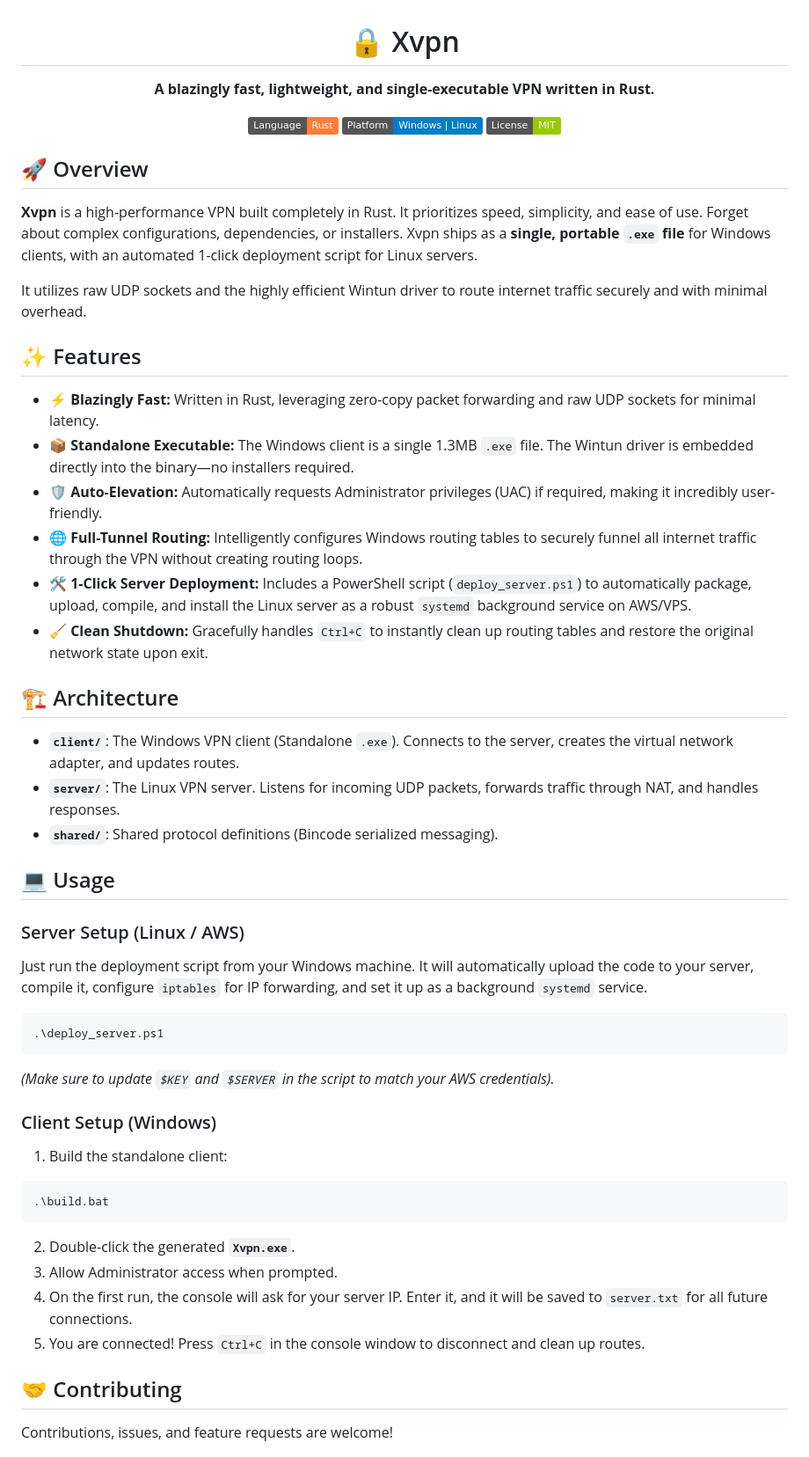
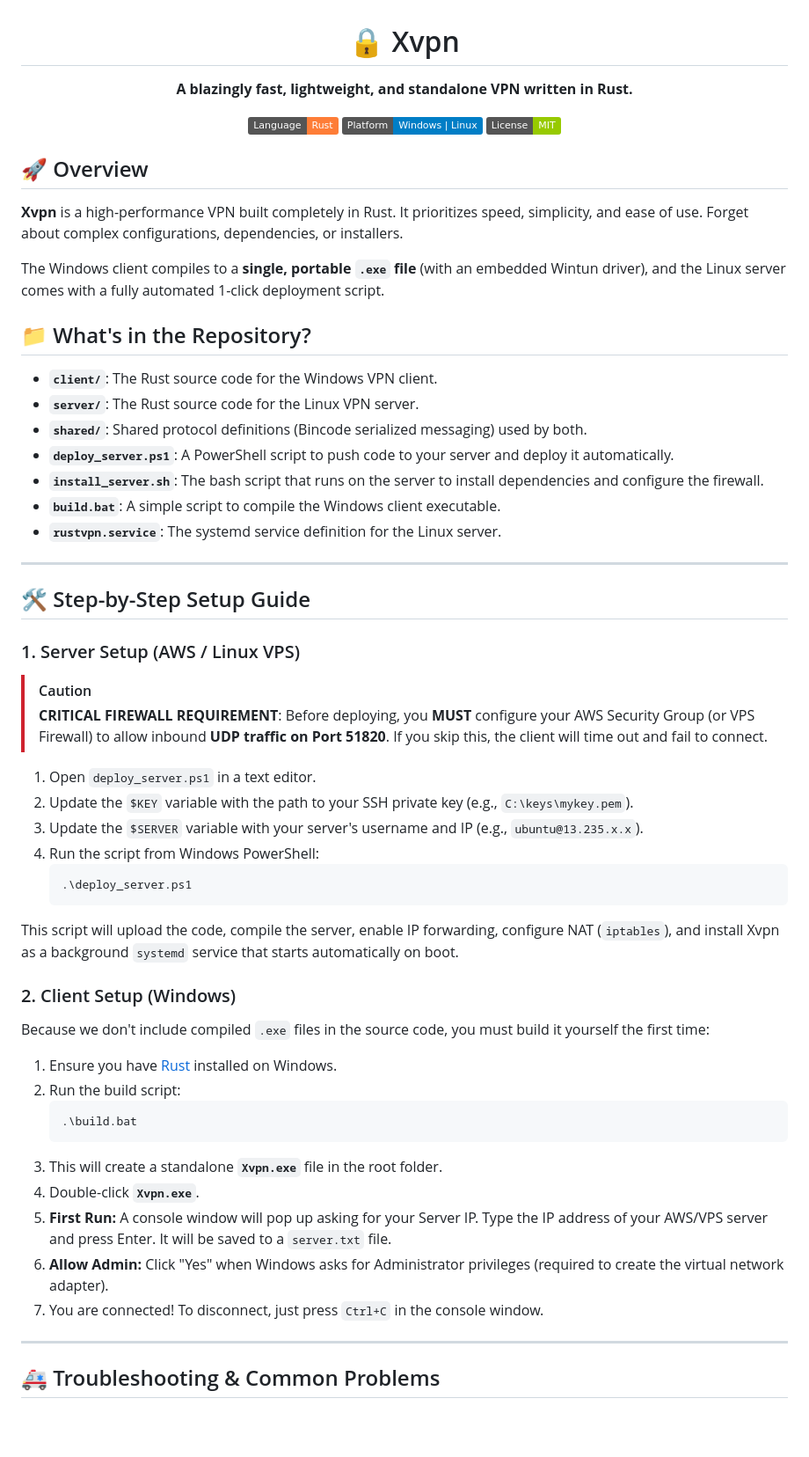
Before and after one commit to er-sunny-me/Xvpn, a Markdown page: README.md, the part around one of its changes. Shown at 88% size. Rendered like a GitHub page; badges without logos; blank space fills up the shorter version.

Commit message:
Update README with setup, ports, and troubleshooting

````diff
--- a/README.md
+++ b/README.md
@@ -1,6 +1,6 @@
 <div align="center">
   <h1>🔒 Xvpn</h1>
-  <p><strong>A blazingly fast, lightweight, and single-executable VPN written in Rust.</strong></p>
+  <p><strong>A blazingly fast, lightweight, and standalone VPN written in Rust.</strong></p>
 
   <p>
     <img src="https://img.shields.io/badge/Language-Rust-orange.svg" alt="Rust">
@@ -11,45 +11,54 @@
 
 ## 🚀 Overview
 
-**Xvpn** is a high-performance VPN built completely in Rust. It prioritizes speed, simplicity, and ease of use. Forget about complex configurations, dependencies, or installers. Xvpn ships as a **single, portable `.exe` file** for Windows clients, with an automated 1-click deployment script for Linux servers.
+**Xvpn** is a high-performance VPN built completely in Rust. It prioritizes speed, simplicity, and ease of use. Forget about complex configurations, dependencies, or installers.
 
-It utilizes raw UDP sockets and the highly efficient Wintun driver to route internet traffic securely and with minimal overhead.
+The Windows client compiles to a **single, portable `.exe` file** (with an embedded Wintun driver), and the Linux server comes with a fully automated 1-click deployment script.
 
-## ✨ Features
+## 📁 What's in the Repository?
 
-- ⚡ **Blazingly Fast:** Written in Rust, leveraging zero-copy packet forwarding and raw UDP sockets for minimal latency.
-- 📦 **Standalone Executable:** The Windows client is a single 1.3MB `.exe` file. The Wintun driver is embedded directly into the binary—no installers required.
-- 🛡️ **Auto-Elevation:** Automatically requests Administrator privileges (UAC) if required, making it incredibly user-friendly.
-- 🌐 **Full-Tunnel Routing:** Intelligently configures Windows routing tables to securely funnel all internet traffic through the VPN without creating routing loops.
-- 🛠️ **1-Click Server Deployment:** Includes a PowerShell script (`deploy_server.ps1`) to automatically package, upload, compile, and install the Linux server as a robust `systemd` background service on AWS/VPS.
-- 🧹 **Clean Shutdown:** Gracefully handles `Ctrl+C` to instantly clean up routing tables and restore the original network state upon exit.
+- **`client/`**: The Rust source code for the Windows VPN client.
+- **`server/`**: The Rust source code for the Linux VPN server.
+- **`shared/`**: Shared protocol definitions (Bincode serialized messaging) used by both.
+- **`deploy_server.ps1`**: A PowerShell script to push code to your server and deploy it automatically.
+- **`install_server.sh`**: The bash script that runs on the server to install dependencies and configure the firewall.
+- **`build.bat`**: A simple script to compile the Windows client executable.
+- **`rustvpn.service`**: The systemd service definition for the Linux server.
 
-## 🏗️ Architecture
+---
 
-- **`client/`**: The Windows VPN client (Standalone `.exe`). Connects to the server, creates the virtual network adapter, and updates routes.
-- **`server/`**: The Linux VPN server. Listens for incoming UDP packets, forwards traffic through NAT, and handles responses.
-- **`shared/`**: Shared protocol definitions (Bincode serialized messaging).
+## 🛠️ Step-by-Step Setup Guide
 
-## 💻 Usage
+### 1. Server Setup (AWS / Linux VPS)
 
-### Server Setup (Linux / AWS)
-Just run the deployment script from your Windows machine. It will automatically upload the code to your server, compile it, configure `iptables` for IP forwarding, and set it up as a background `systemd` service.
+> [!CAUTION]
+> **CRITICAL FIREWALL REQUIREMENT**: Before deploying, you **MUST** configure your AWS Security Group (or VPS Firewall) to allow inbound **UDP traffic on Port 51820**. If you skip this, the client will time out and fail to connect.
 
-```powershell
-.\deploy_server.ps1
-```
-*(Make sure to update `$KEY` and `$SERVER` in the script to match your AWS credentials).*
+1. Open `deploy_server.ps1` in a text editor.
+2. Update the `$KEY` variable with the path to your SSH private key (e.g., `C:\keys\mykey.pem`).
+3. Update the `$SERVER` variable with your server's username and IP (e.g., `ubuntu@13.235.x.x`).
+4. Run the script from Windows PowerShell:
+   ```powershell
+   .\deploy_server.ps1
+   ```
+This script will upload the code, compile the server, enable IP forwarding, configure NAT (`iptables`), and install Xvpn as a background `systemd` service that starts automatically on boot.
 
-### Client Setup (Windows)
-1. Build the standalone client:
-```powershell
-.\build.bat
-```
-2. Double-click the generated **`Xvpn.exe`**.
-3. Allow Administrator access when prompted.
-4. On the first run, the console will ask for your server IP. Enter it, and it will be saved to `server.txt` for all future connections.
-5. You are connected! Press `Ctrl+C` in the console window to disconnect and clean up routes.
+### 2. Client Setup (Windows)
 
-## 🤝 Contributing
+Because we don't include compiled `.exe` files in the source code, you must build it yourself the first time:
 
-Contributions, issues, and feature requests are welcome!
+1. Ensure you have [Rust](https://rustup.rs/) installed on Windows.
+2. Run the build script:
+   ```powershell
+   .\build.bat
+   ```
+3. This will create a standalone **`Xvpn.exe`** file in the root folder.
+4. Double-click **`Xvpn.exe`**.
+5. **First Run:** A console window will pop up asking for your Server IP. Type the IP address of your AWS/VPS server and press Enter. It will be saved to a `server.txt` file.
+6. **Allow Admin:** Click "Yes" when Windows asks for Administrator privileges (required to create the virtual network adapter).
+7. You are connected! To disconnect, just press `Ctrl+C` in the console window.
+
+---
+
+## 🚑 Troubleshooting & Common Problems
+
````
Also changed, not shown: other parts of README.md (+21 -0 lines).
